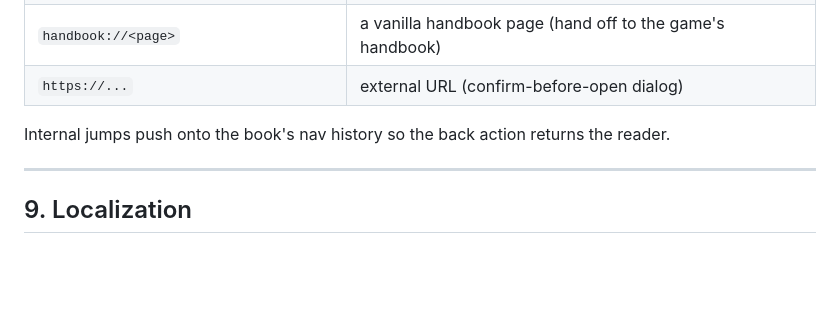
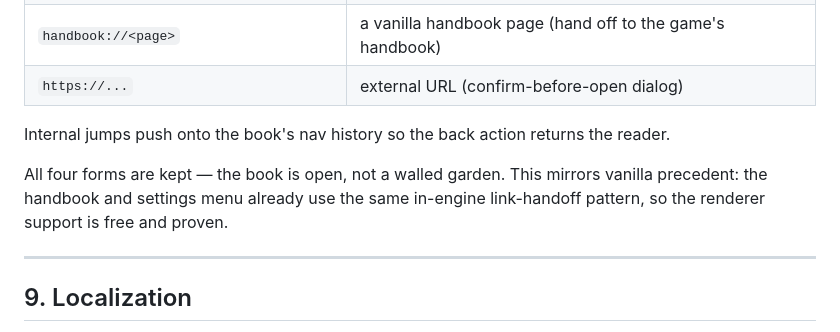
Before and after one commit to Lueken/the-almanac-illuminated, a Markdown page: docs/SCHEMA.md, the part around the change. GitHub-like rendering; blank space fills up the shorter version.

Commit message:
docs: note vanilla precedent for link handoff (handbook + settings use it)

```diff
--- a/docs/SCHEMA.md
+++ b/docs/SCHEMA.md
@@ -165,6 +165,8 @@ Never a hard dependency. A guide with quest blocks is fully readable without PF
 
 Internal jumps push onto the book's nav history so the back action returns the reader.
 
+All four forms are kept — the book is open, not a walled garden. This mirrors vanilla precedent: the handbook and settings menu already use the same in-engine link-handoff pattern, so the renderer support is free and proven.
+
 ---
 
 ## 9. Localization
```
